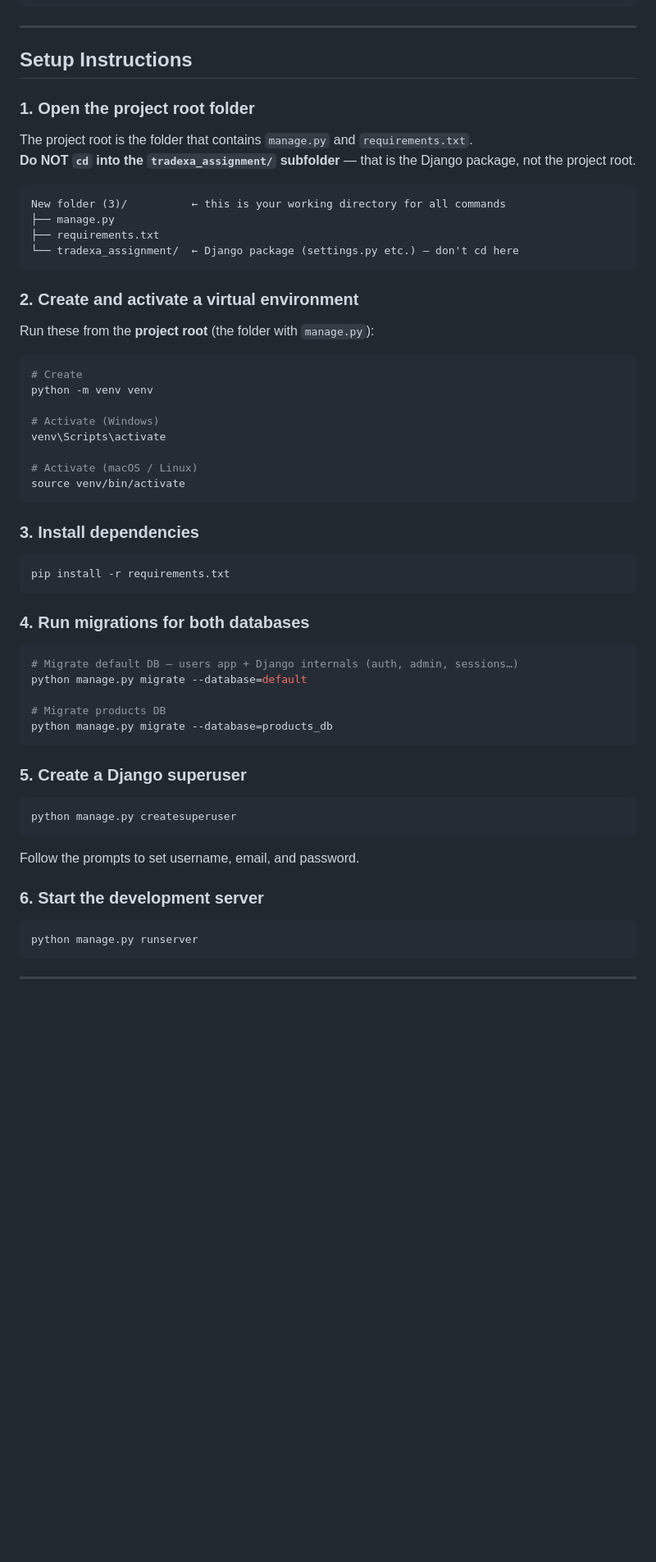
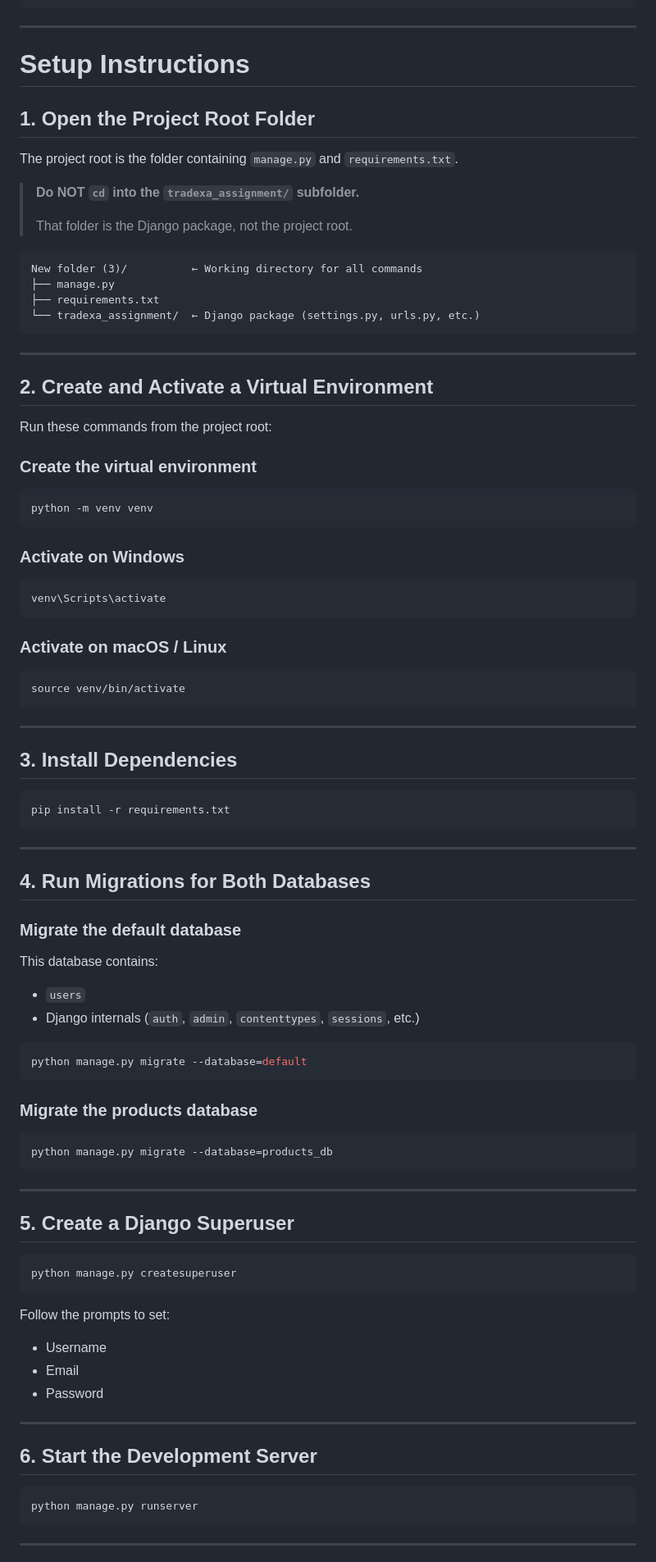
Before and after one commit to yashMsingh/tradexa-assignment, a Markdown page: README.md, the part around one of its changes. Shown at 82% size. GitHub-like rendering; blank space fills up the shorter version.

````diff
--- a/README.md
+++ b/README.md
@@ -47,60 +55,93 @@ tradexa_assignment/
 
 ---
 
-## Setup Instructions
+# Setup Instructions
 
-### 1. Open the project root folder
+## 1. Open the Project Root Folder
 
-The project root is the folder that contains `manage.py` and `requirements.txt`.
-**Do NOT `cd` into the `tradexa_assignment/` subfolder** — that is the Django package, not the project root.
+The project root is the folder containing `manage.py` and `requirements.txt`.
 
-```
-New folder (3)/          ← this is your working directory for all commands
+> **Do NOT `cd` into the `tradexa_assignment/` subfolder.**
+>
+> That folder is the Django package, not the project root.
+
+```text
+New folder (3)/          ← Working directory for all commands
 ├── manage.py
 ├── requirements.txt
-└── tradexa_assignment/  ← Django package (settings.py etc.) — don't cd here
+└── tradexa_assignment/  ← Django package (settings.py, urls.py, etc.)
 ```
 
-### 2. Create and activate a virtual environment
+---
 
-Run these from the **project root** (the folder with `manage.py`):
+## 2. Create and Activate a Virtual Environment
+
+Run these commands from the project root:
+
+### Create the virtual environment
 
 ```bash
-# Create
 python -m venv venv
+```
 
-# Activate (Windows)
+### Activate on Windows
+
+```bash
 venv\Scripts\activate
+```
 
-# Activate (macOS / Linux)
+### Activate on macOS / Linux
+
+```bash
 source venv/bin/activate
 ```
 
-### 3. Install dependencies
+---
+
+## 3. Install Dependencies
 
 ```bash
 pip install -r requirements.txt
 ```
 
-### 4. Run migrations for both databases
+---
+
+## 4. Run Migrations for Both Databases
+
+### Migrate the default database
+
+This database contains:
+
+* `users`
+* Django internals (`auth`, `admin`, `contenttypes`, `sessions`, etc.)
 
 ```bash
-# Migrate default DB — users app + Django internals (auth, admin, sessions…)
 python manage.py migrate --database=default
+```
 
-# Migrate products DB
+### Migrate the products database
+
+```bash
 python manage.py migrate --database=products_db
 ```
 
-### 5. Create a Django superuser
+---
+
+## 5. Create a Django Superuser
 
 ```bash
 python manage.py createsuperuser
 ```
 
-Follow the prompts to set username, email, and password.
+Follow the prompts to set:
 
-### 6. Start the development server
+* Username
+* Email
+* Password
+
+---
+
+## 6. Start the Development Server
 
 ```bash
 python manage.py runserver
````
Also changed, not shown: other parts of README.md (+63 -31 lines).
